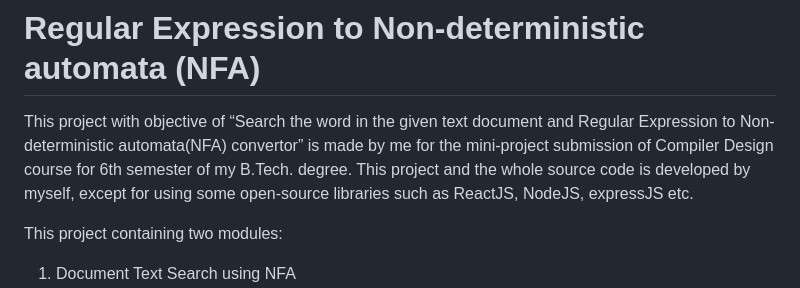
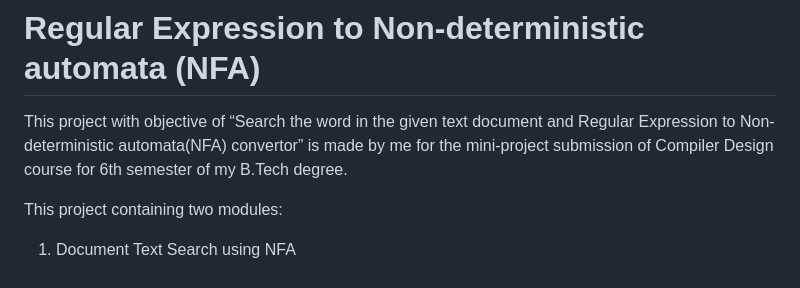
Before and after one commit to theritik01/RE_to_NFA, a Markdown page: README.md, the part around the change. Rendered like a GitHub page.

Commit message:
Update README.md
Signed-off-by: Ritik Raj <99108259+theritik01@users.noreply.github.com>

```diff
--- a/README.md
+++ b/README.md
@@ -1,5 +1,5 @@
 # Regular Expression to Non-deterministic automata (NFA)
-This project with objective of “Search the word in the given text document and Regular Expression to Non-deterministic automata(NFA) convertor” is made by me for the mini-project submission of Compiler Design course for 6th semester of my B.Tech. degree. This project and the whole source code is developed by myself, except for using some open-source libraries such as ReactJS, NodeJS, expressJS etc.
+This project with objective of “Search the word in the given text document and Regular Expression to Non-deterministic automata(NFA) convertor” is made by me for the mini-project submission of Compiler Design course for 6th semester of my B.Tech degree.
 
 This project containing two modules:
 
```
